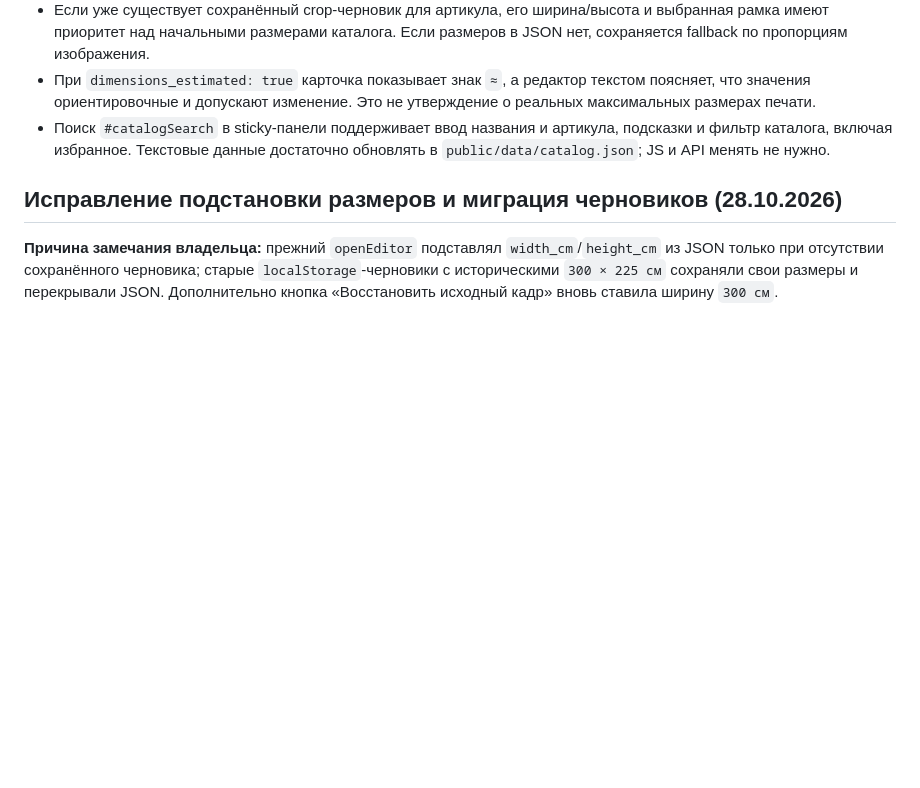
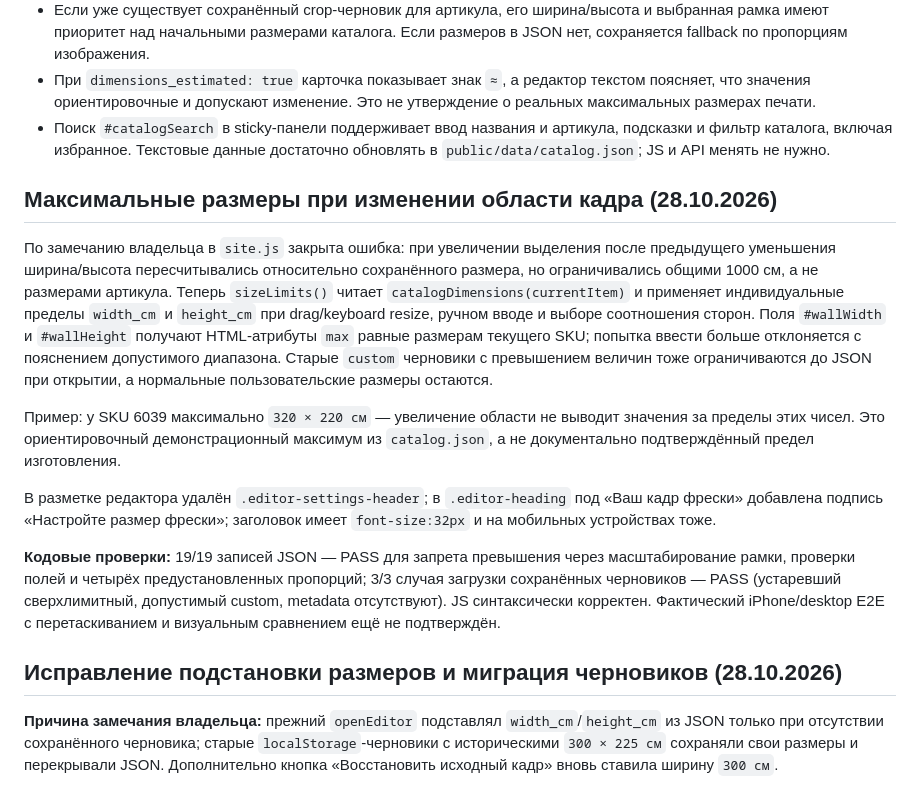
Before and after one commit to a2ice/affresco, a Markdown page: docs/CATALOG_METADATA.md, the part around the change. Rendered like a GitHub page; blank space fills up the shorter version.

Commit message:
docs(editor): cap crop sizes per fresco JSON and move sizing prompt to modal heading

```diff
--- a/docs/CATALOG_METADATA.md
+++ b/docs/CATALOG_METADATA.md
@@ -81,6 +81,16 @@ JSON в публичном репозитории, изображения по-
 - При `dimensions_estimated: true` карточка показывает знак `≈`, а редактор текстом поясняет, что значения ориентировочные и допускают изменение. Это не утверждение о реальных максимальных размерах печати.
 - Поиск `#catalogSearch` в sticky-панели поддерживает ввод названия и артикула, подсказки и фильтр каталога, включая избранное. Текстовые данные достаточно обновлять в `public/data/catalog.json`; JS и API менять не нужно.
 
+## Максимальные размеры при изменении области кадра (28.10.2026)
+
+По замечанию владельца в `site.js` закрыта ошибка: при увеличении выделения после предыдущего уменьшения ширина/высота пересчитывались относительно сохранённого размера, но ограничивались общими 1000 см, а не размерами артикула. Теперь `sizeLimits()` читает `catalogDimensions(currentItem)` и применяет индивидуальные пределы `width_cm` и `height_cm` при drag/keyboard resize, ручном вводе и выборе соотношения сторон. Поля `#wallWidth` и `#wallHeight` получают HTML-атрибуты `max` равные размерам текущего SKU; попытка ввести больше отклоняется с пояснением допустимого диапазона. Старые `custom` черновики с превышением величин тоже ограничиваются до JSON при открытии, а нормальные пользовательские размеры остаются.
+
+Пример: у SKU 6039 максимально `320 × 220 см` — увеличение области не выводит значения за пределы этих чисел. Это ориентировочный демонстрационный максимум из `catalog.json`, а не документально подтверждённый предел изготовления.
+
+В разметке редактора удалён `.editor-settings-header`; в `.editor-heading` под «Ваш кадр фрески» добавлена подпись «Настройте размер фрески»; заголовок имеет `font-size:32px` и на мобильных устройствах тоже.
+
+**Кодовые проверки:** 19/19 записей JSON — PASS для запрета превышения через масштабирование рамки, проверки полей и четырёх предустановленных пропорций; 3/3 случая загрузки сохранённых черновиков — PASS (устаревший сверхлимитный, допустимый custom, metadata отсутствуют). JS синтаксически корректен. Фактический iPhone/desktop E2E с перетаскиванием и визуальным сравнением ещё не подтверждён.
+
 ## Исправление подстановки размеров и миграция черновиков (28.10.2026)
 
 **Причина замечания владельца:** прежний `openEditor` подставлял `width_cm`/`height_cm` из JSON только при отсутствии сохранённого черновика; старые `localStorage`-черновики с историческими `300 × 225 см` сохраняли свои размеры и перекрывали JSON. Дополнительно кнопка «Восстановить исходный кадр» вновь ставила ширину `300 см`.
```
